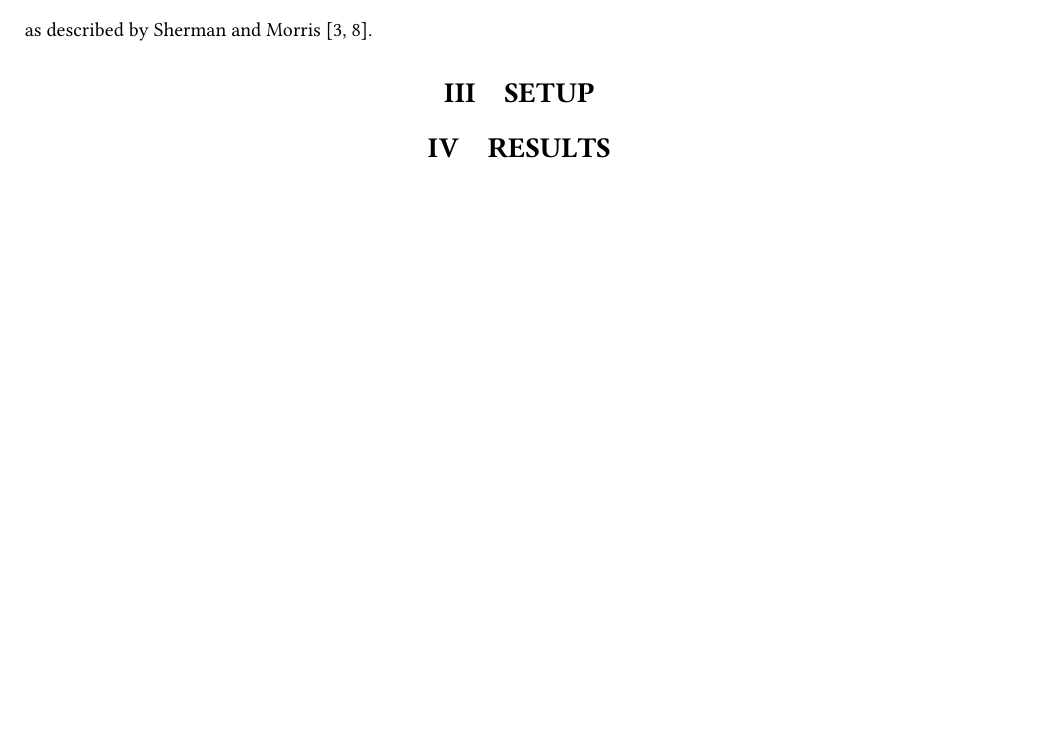
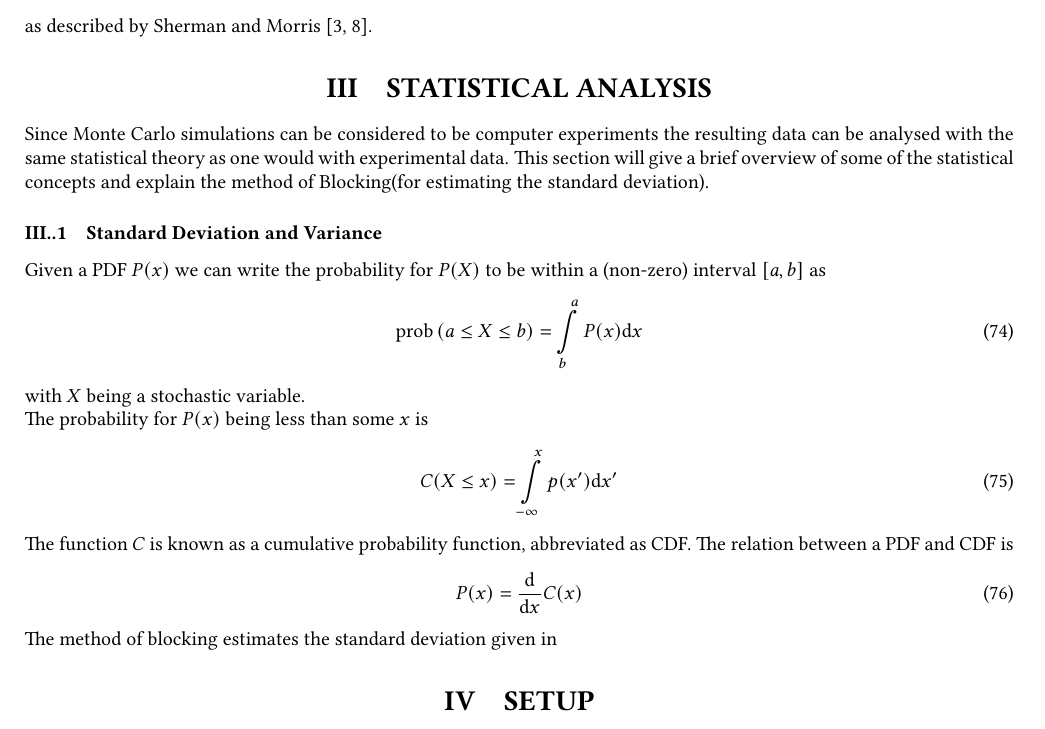
Before and after one commit to Oo1Insane1oO/FYS4411, a LaTeX document (project2/text/project2.tex): part of page 9 of 9 before the commit and part of page 9 of 10 after it, cut so that both start at the same text, the shorter picture padded with empty space. Compiled offline with pdfLaTeX.

Commit message:
writing statisticvs

```diff
--- a/project2/text/project2.tex
+++ b/project2/text/project2.tex
@@ -920,6 +920,36 @@
         \end{equation}
     as described by Sherman and Morris \cite{vmc,shermorInv}.
 
+\section{STATISTICAL ANALYSIS}
+\label{sec:statistical_analysis}
+    Since Monte Carlo simulations can be considered to be computer experiments
+    the resulting data can be analysed with the same statistical theory as one
+    would with experimental data. This section will give a brief overview of
+    some of the statistical concepts and explain the method of Blocking(for
+    estimating the standard deviation).
+
+\subsubsection{Standard Deviation and Variance}
+\label{ssub:Standard Deviation and Variance}
+    Given a PDF $P(x)$ we can write the probability for $P(X)$ to be within a
+    (non-zero) interval $[a,b]$ as
+        \begin{equation}
+            \text{prob}\left(a\leq X\leq b\right) = \int\limits^a_b P(x)\md x
+            \label{eq:prob1}
+        \end{equation}
+    with $X$ being a stochastic variable. \\
+    The probability for $P(x)$ being less than some $x$ is
+        \begin{equation}
+            C(X\leq x) = \int\limits_{-\infty}^x p(x')\md x'
+            \label{CDF}
+        \end{equation}
+    The function $C$ is known as a cumulative probability function, abbreviated
+    as CDF. The relation between a PDF and CDF is
+        \begin{equation}
+            P(x) = \mprd{x} C(x)
+            \label{eq:PDFCDFRel}
+        \end{equation}
+    The method of blocking estimates the standard deviation given in
+
 \section{SETUP}
 \label{sec:setup}
 \section{RESULTS}
```
Also changed, not shown: project2/text/project2.pdf, 3 other files.
